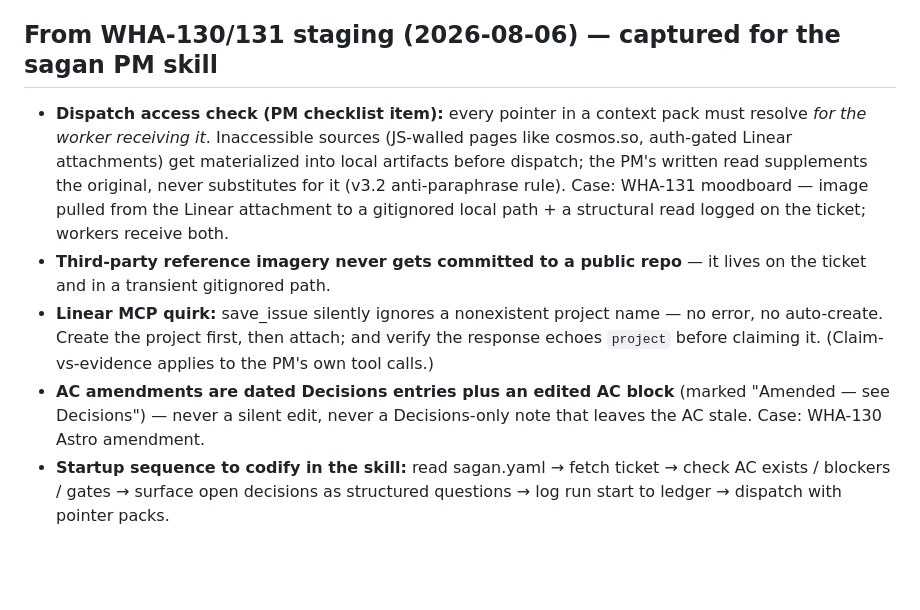
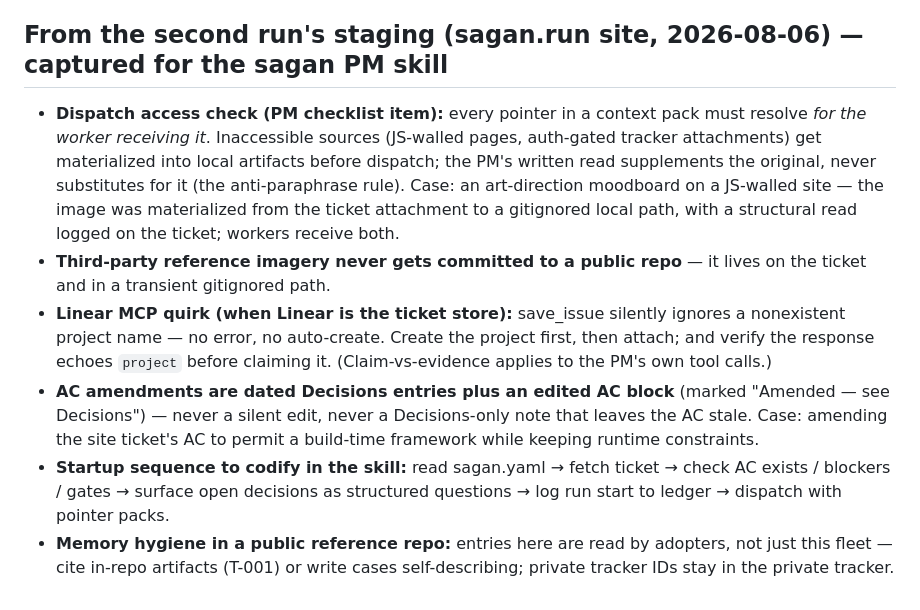
Before and after one commit to thewhatmatters/sagan, a Markdown page: .sagan/MEMORY.md, the part around the change. GitHub-like rendering; blank space fills up the shorter version.

Commit message:
MEMORY: scrub private tracker IDs from public-facing entries
Cases rewritten self-describing; added the memory-hygiene rule itself:
cite in-repo artifacts or write self-contained — private tracker IDs
stay in the private tracker.

Co-Authored-By: Claude Fable 5 <noreply@anthropic.com>

```diff
--- a/.sagan/MEMORY.md
+++ b/.sagan/MEMORY.md
@@ -30,27 +30,34 @@
   validation would have rejected it — the spec and the validator need to
   agree on the envelope.
 
-## From WHA-130/131 staging (2026-08-06) — captured for the sagan PM skill
+## From the second run's staging (sagan.run site, 2026-08-06) — captured for the sagan PM skill
 
 - **Dispatch access check (PM checklist item):** every pointer in a
   context pack must resolve *for the worker receiving it*. Inaccessible
-  sources (JS-walled pages like cosmos.so, auth-gated Linear attachments)
-  get materialized into local artifacts before dispatch; the PM's written
-  read supplements the original, never substitutes for it (v3.2
-  anti-paraphrase rule). Case: WHA-131 moodboard — image pulled from the
-  Linear attachment to a gitignored local path + a structural read logged
-  on the ticket; workers receive both.
+  sources (JS-walled pages, auth-gated tracker attachments) get
+  materialized into local artifacts before dispatch; the PM's written
+  read supplements the original, never substitutes for it (the
+  anti-paraphrase rule). Case: an art-direction moodboard on a JS-walled
+  site — the image was materialized from the ticket attachment to a
+  gitignored local path, with a structural read logged on the ticket;
+  workers receive both.
 - **Third-party reference imagery never gets committed to a public
   repo** — it lives on the ticket and in a transient gitignored path.
-- **Linear MCP quirk:** save_issue silently ignores a nonexistent
-  project name — no error, no auto-create. Create the project first,
-  then attach; and verify the response echoes `project` before claiming
-  it. (Claim-vs-evidence applies to the PM's own tool calls.)
+- **Linear MCP quirk (when Linear is the ticket store):** save_issue
+  silently ignores a nonexistent project name — no error, no
+  auto-create. Create the project first, then attach; and verify the
+  response echoes `project` before claiming it. (Claim-vs-evidence
+  applies to the PM's own tool calls.)
 - **AC amendments are dated Decisions entries plus an edited AC block**
   (marked "Amended — see Decisions") — never a silent edit, never a
-  Decisions-only note that leaves the AC stale. Case: WHA-130 Astro
-  amendment.
+  Decisions-only note that leaves the AC stale. Case: amending the site
+  ticket's AC to permit a build-time framework while keeping runtime
+  constraints.
 - **Startup sequence to codify in the skill:** read sagan.yaml → fetch
   ticket → check AC exists / blockers / gates → surface open decisions as
   structured questions → log run start to ledger → dispatch with pointer
   packs.
+- **Memory hygiene in a public reference repo:** entries here are read
+  by adopters, not just this fleet — cite in-repo artifacts (T-001) or
+  write cases self-describing; private tracker IDs stay in the private
+  tracker.
```
